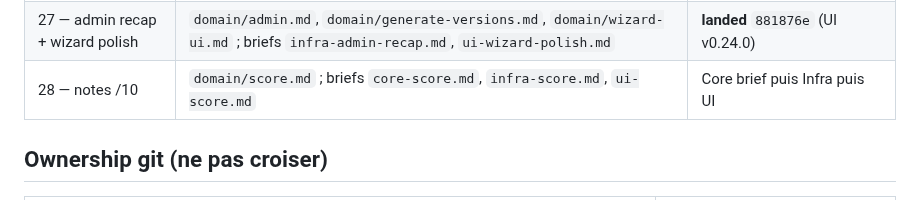
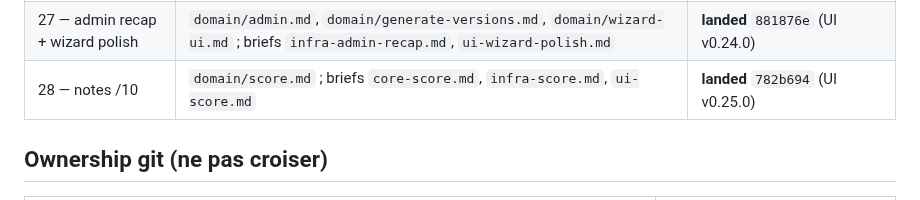
Before and after one commit to 1mBC/doux-planning, a Markdown page: contracts/README.md, the part around the change. GitHub-like rendering.

Commit message:
docs(contracts): mark score landed
Tranche 28 close: cycle notes /10 Core + Infra + UI v0.25.0.

Co-authored-by: mBC <1mBC@users.noreply.github.com>

```diff
--- a/contracts/README.md
+++ b/contracts/README.md
@@ -38,7 +38,7 @@ Ce dossier fige les **shapes HTTP** (routes, clés JSON, invariants). En cas de
 | 25 — generate-jobs + polish UI | `domain/generate-jobs.md`, `http/v1-generate.md`, `domain/export-planning.md`, `domain/wizard-ui.md` ; briefs `infra-generate-jobs.md`, `ui-planning-polish.md` | **landed** `71b6bfa` (UI v0.22.0) |
 | 26 — versions + chrome | `domain/generate-versions.md` ; briefs `infra-generate-versions.md`, `ui-planning-chrome.md` | **landed** `2ef7548` (UI v0.23.0) |
 | 27 — admin recap + wizard polish | `domain/admin.md`, `domain/generate-versions.md`, `domain/wizard-ui.md` ; briefs `infra-admin-recap.md`, `ui-wizard-polish.md` | **landed** `881876e` (UI v0.24.0) |
-| 28 — notes /10 | `domain/score.md` ; briefs `core-score.md`, `infra-score.md`, `ui-score.md` | Core brief puis Infra puis UI |
+| 28 — notes /10 | `domain/score.md` ; briefs `core-score.md`, `infra-score.md`, `ui-score.md` | **landed** `782b694` (UI v0.25.0) |
 
 ## Ownership git (ne pas croiser)
 
```
